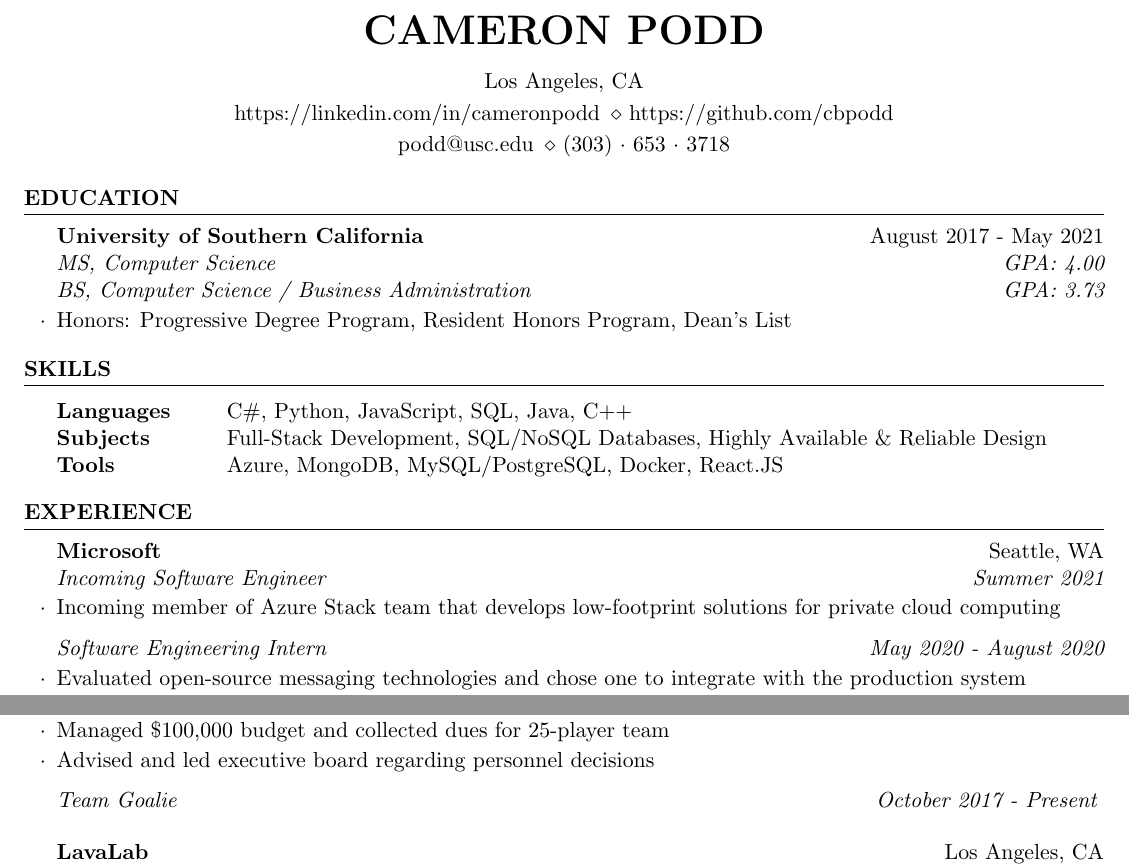
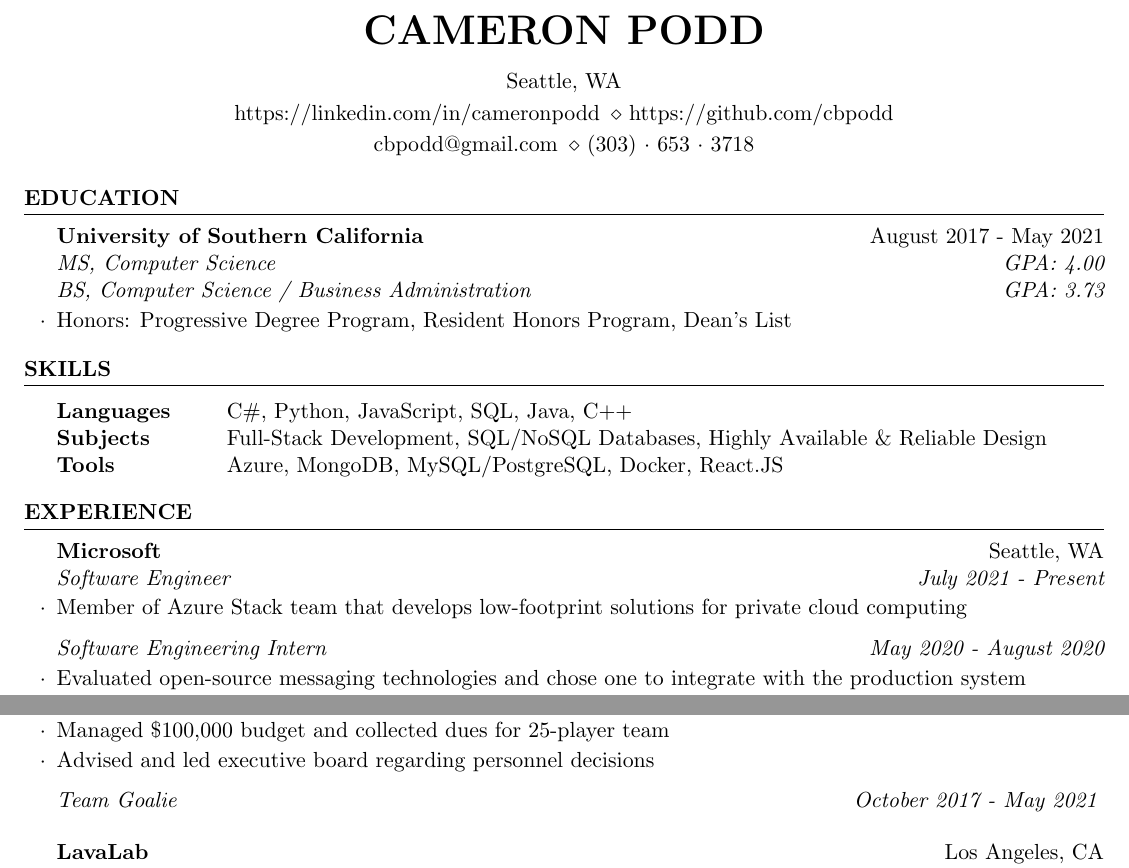
Before and after one commit to cbpodd/resume, a LaTeX CV (resume.tex): two parts of the page, joined at a grey line, cut so that both start at the same text. Compiled offline with pdfLaTeX.

Commit message:
Add new work, contact, & school information

```diff
--- a/resume.tex
+++ b/resume.tex
@@ -22,7 +22,7 @@
 
 \newcommand {\github} {\href{https://github.com/cbpodd}{https://github.com/cbpodd}}
 \newcommand {\linkedin} {\href{https://linkedin.com/in/cameronpodd}{https://linkedin.com/in/cameronpodd}}
-\newcommand {\email} {\href{mailto:podd@usc.edu}{podd@usc.edu}}
+\newcommand {\email} {\href{mailto:cbpodd@gmail.com}{cbpodd@gmail.com}}
 \newcommand {\phone} {\href{tel:3036533718}{(303)~$\cdot$~653~$\cdot$~3718}}
 \newcommand {\lavalab} {\href{https://usclavalab.org/}{LavaLab}}
 \newcommand {\uscih} {\href{https://trojanshockey.com/}{USC Ice Hockey}}
@@ -40,7 +40,7 @@
 \newcommand {\uscbingo} {\href{https://github.com/cbpodd/TrojanHacks2018/}{USC Bingo}}
 \newcommand {\la} {Los Angeles, CA}
 \newcommand {\seattle} {Seattle, WA}
-\newcommand {\mylocation} {\la}
+\newcommand {\mylocation} {\seattle}
 
 %----------------------------------------------------------------------------------------
 %	PACKAGES AND OTHER DOCUMENT CONFIGURATIONS
@@ -89,9 +89,9 @@
     \begin{rSection}{Experience}
 
         \company{\microsoft}{\seattle}
-            \job{Incoming Software Engineer}{Summer 2021}
+            \job{Software Engineer}{July 2021 - Present}
                 \begin{rList}
-                    \item Incoming member of Azure Stack team that develops low-footprint
+                    \item Member of Azure Stack team that develops low-footprint
                         solutions for private cloud computing
                 \end{rList}
             \job{Software Engineering Intern}{May 2020 - August 2020}
@@ -156,13 +156,13 @@
                     \item Managed \$100,000 budget and collected dues for 25-player team
                     \item Advised and led executive board regarding personnel decisions
                 \end{rList}
-            \job{Team Goalie}{October 2017 - Present}
+            \job{Team Goalie}{October 2017 - May 2021}
         \vspace{0.5em}
 
 %------------------------------------------------
 
         \company{\lavalab}{\la}
-            \job{Developer}{September 2018 - Present}
+            \job{Developer}{September 2018 - May 2021}
                 \begin{rList}
                     \item Member of USC's elite student-run startup incubator
                     \item Created startup that facilitated student involvement with on-campus
```
